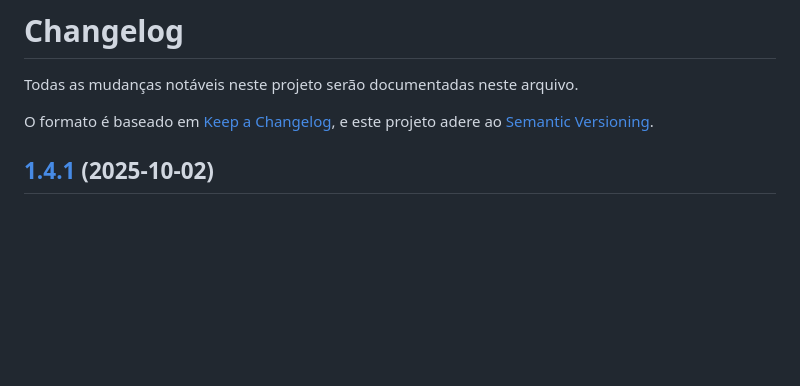
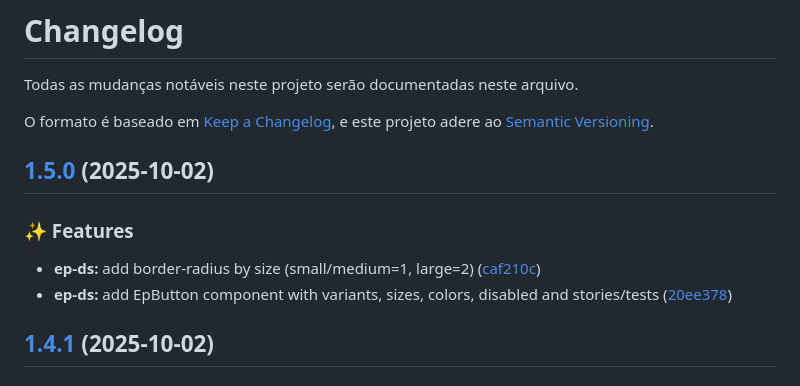
Before and after one commit to lucas-murta/epikouros, a Markdown page: CHANGELOG.md, the part around the change. Rendered like a GitHub page; blank space fills up the shorter version.

Commit message:
chore(release): 1.5.0 [skip ci]
## [1.5.0](https://github.com/lucas-murta/epikouros/compare/v1.4.1...v1.5.0) (2025-10-02)

### ✨ Features

* **ep-ds:** add border-radius by size (small/medium=1, large=2) ([caf210c](https://github.com/lucas-murta/epikouros/commit/caf210c87307fffe4e9543aec959a7d51c2c91f1))
* **ep-ds:** add EpButton component with variants, sizes, colors, disabled and stories/tests ([20ee378](https://github.com/lucas-murta/epikouros/commit/20ee37844623f52eae48438a3ee651f31d6b674b))

```diff
--- a/CHANGELOG.md
+++ b/CHANGELOG.md
@@ -4,6 +4,13 @@ Todas as mudanças notáveis neste projeto serão documentadas neste arquivo.
 
 O formato é baseado em [Keep a Changelog](https://keepachangelog.com/pt-BR/1.0.0/),
 e este projeto adere ao [Semantic Versioning](https://semver.org/lang/pt-BR/).
+
+## [1.5.0](https://github.com/lucas-murta/epikouros/compare/v1.4.1...v1.5.0) (2025-10-02)
+
+### ✨ Features
+
+- **ep-ds:** add border-radius by size (small/medium=1, large=2) ([caf210c](https://github.com/lucas-murta/epikouros/commit/caf210c87307fffe4e9543aec959a7d51c2c91f1))
+- **ep-ds:** add EpButton component with variants, sizes, colors, disabled and stories/tests ([20ee378](https://github.com/lucas-murta/epikouros/commit/20ee37844623f52eae48438a3ee651f31d6b674b))
 
 ## [1.4.1](https://github.com/lucas-murta/epikouros/compare/v1.4.0...v1.4.1) (2025-10-02)
 
```
